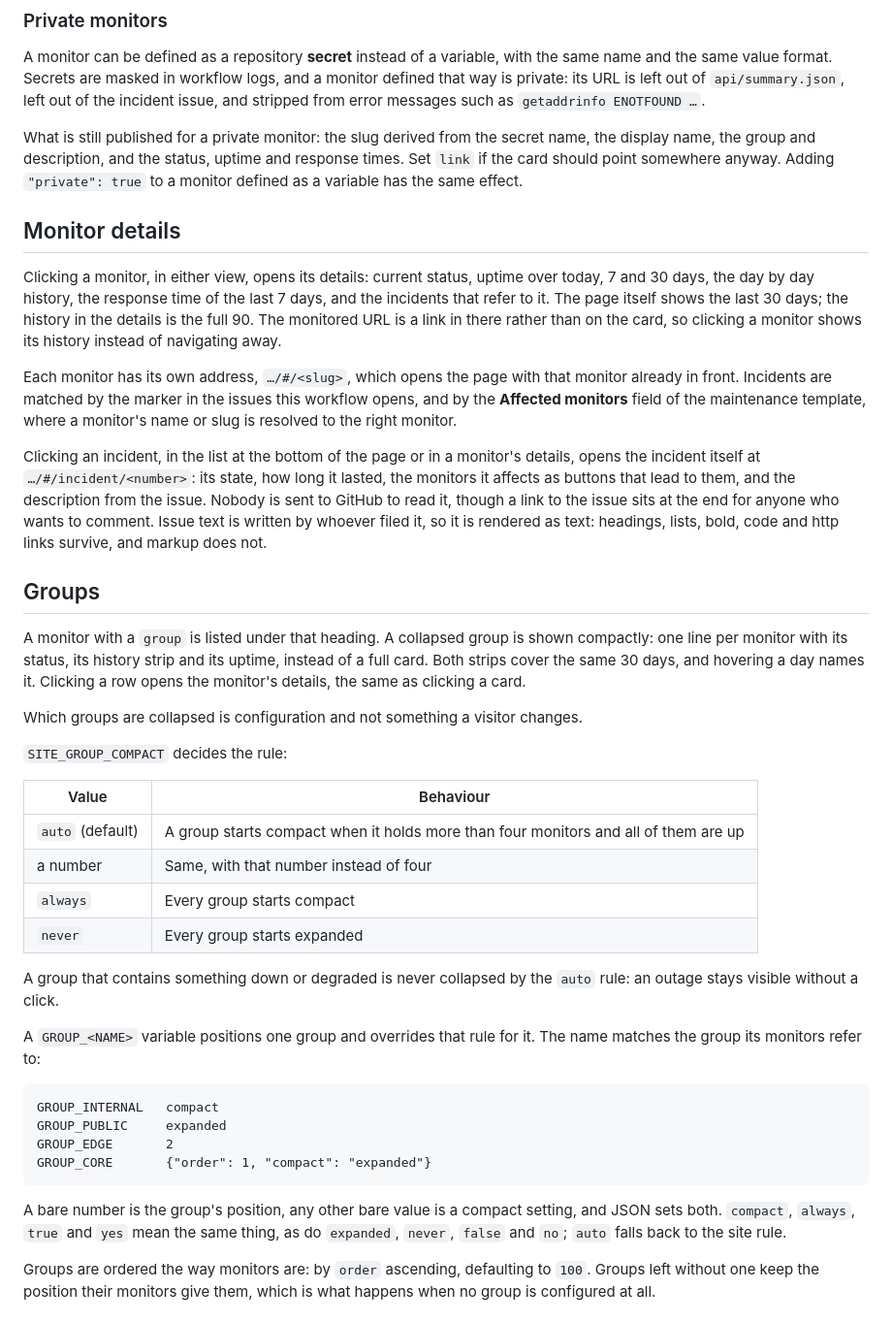
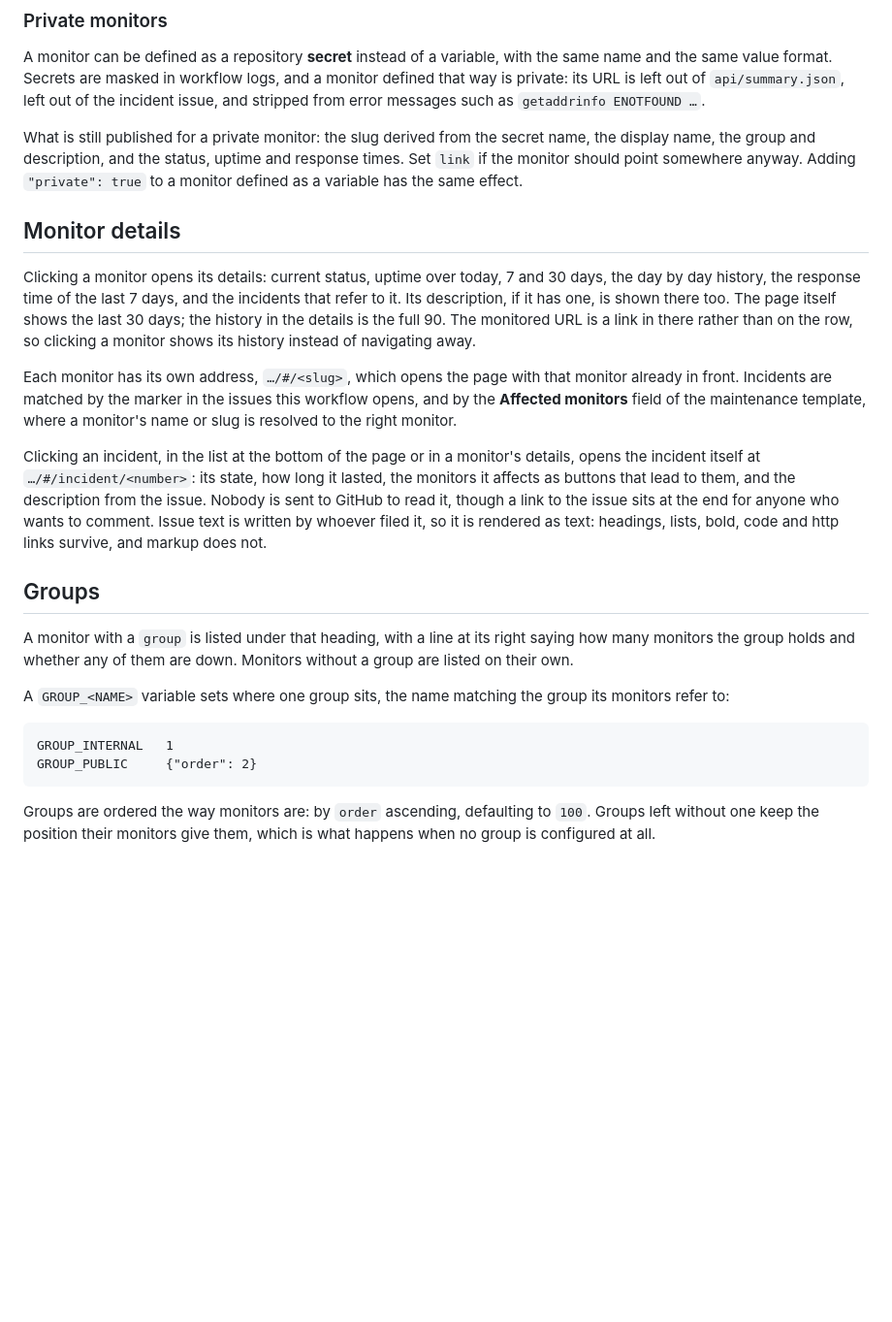
Before and after one commit to sysmike/status-page, a Markdown page: README.md, the part around one of its changes. Shown at 97% size. Rendered like a GitHub page; blank space fills up the shorter version.

````diff
--- a/README.md
+++ b/README.md
@@ -126,16 +125,16 @@ messages such as `getaddrinfo ENOTFOUND …`.
 
 What is still published for a private monitor: the slug derived from the secret
 name, the display name, the group and description, and the status, uptime and
-response times. Set `link` if the card should point somewhere anyway. Adding
+response times. Set `link` if the monitor should point somewhere anyway. Adding
 `"private": true` to a monitor defined as a variable has the same effect.
 
 ## Monitor details
 
-Clicking a monitor, in either view, opens its details: current status, uptime
-over today, 7 and 30 days, the day by day history, the response time of the
-last 7 days, and the incidents that refer to it. The page itself shows the
+Clicking a monitor opens its details: current status, uptime over today, 7 and
+30 days, the day by day history, the response time of the last 7 days, and the
+incidents that refer to it. Its description, if it has one, is shown there too. The page itself shows the
 last 30 days; the history in the details is the full 90. The monitored URL is
-a link in there rather than on the card, so clicking a monitor shows its
+a link in there rather than on the row, so clicking a monitor shows its
 history instead of navigating away.
 
 Each monitor has its own address, `…/#/<slug>`, which opens the page with that
@@ -153,41 +152,17 @@ code and http links survive, and markup does not.
 
 ## Groups
 
-A monitor with a `group` is listed under that heading. A collapsed group is
-shown compactly: one line per monitor with its status, its history strip and
-its uptime, instead of a full card. Both strips cover the same 30 days, and
-hovering a day names it. Clicking a row opens the monitor's details, the same
-as clicking a card.
+A monitor with a `group` is listed under that heading, with a line at its right
+saying how many monitors the group holds and whether any of them are down.
+Monitors without a group are listed on their own.
 
-Which groups are collapsed is configuration and not something a visitor
-changes.
-
-`SITE_GROUP_COMPACT` decides the rule:
-
-| Value | Behaviour |
-| --- | --- |
-| `auto` (default) | A group starts compact when it holds more than four monitors and all of them are up |
-| a number | Same, with that number instead of four |
-| `always` | Every group starts compact |
-| `never` | Every group starts expanded |
-
-A group that contains something down or degraded is never collapsed by the
-`auto` rule: an outage stays visible without a click.
-
-A `GROUP_<NAME>` variable positions one group and overrides that rule for it.
-The name matches the group its monitors refer to:
+A `GROUP_<NAME>` variable sets where one group sits, the name matching the
+group its monitors refer to:
 
 ```
-GROUP_INTERNAL   compact
-GROUP_PUBLIC     expanded
-GROUP_EDGE       2
-GROUP_CORE       {"order": 1, "compact": "expanded"}
+GROUP_INTERNAL   1
+GROUP_PUBLIC     {"order": 2}
 ```
-
-A bare number is the group's position, any other bare value is a compact
-setting, and JSON sets both. `compact`, `always`, `true` and `yes` mean the
-same thing, as do `expanded`, `never`, `false` and `no`; `auto` falls back to
-the site rule.
 
 Groups are ordered the way monitors are: by `order` ascending, defaulting to
 `100`. Groups left without one keep the position their monitors give them,
````
Also changed, not shown: other parts of README.md (+1 -2 lines), .screenshots/dark.png, .screenshots/detail.png, .screenshots/incident.png, .screenshots/light.png, .screenshots/mobile.png, 3 other files.
